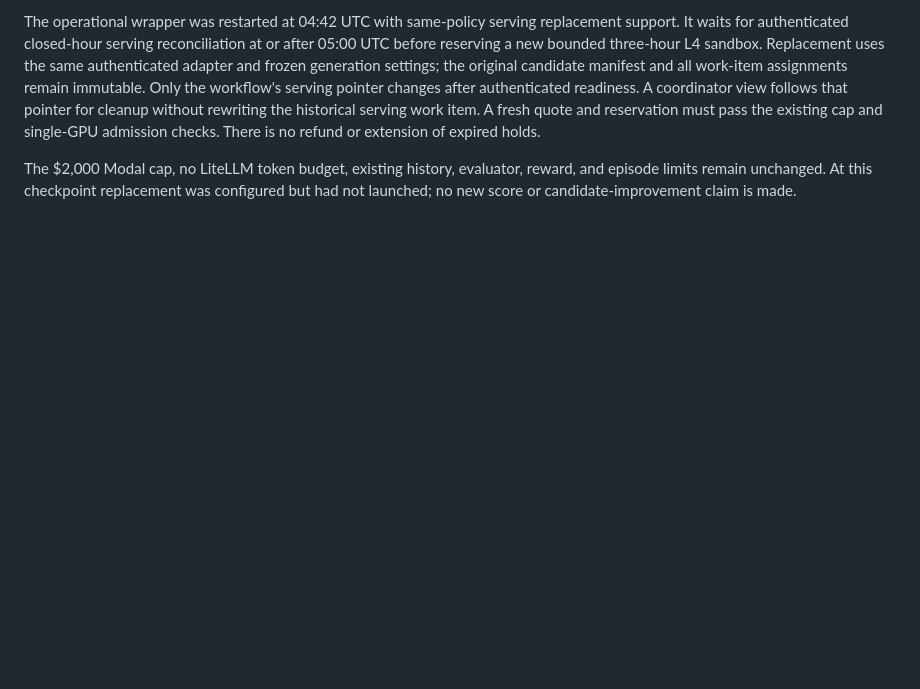
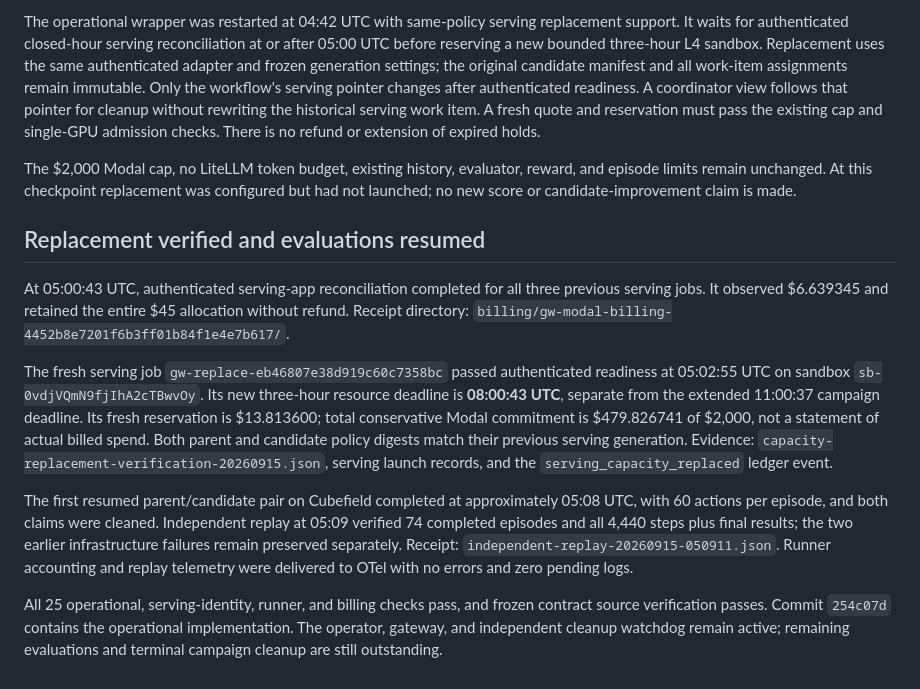
Before and after one commit to trycua/gameworld-autoresearch, a Markdown page: docs/results/2026-09-15-campaign-monitoring.md, the part around the change. GitHub-like rendering; blank space fills up the shorter version.

Commit message:
Record reconciled serving replacement and resumed evaluation evidence

```diff
--- a/docs/results/2026-09-15-campaign-monitoring.md
+++ b/docs/results/2026-09-15-campaign-monitoring.md
@@ -286,3 +286,31 @@ single-GPU admission checks. There is no refund or extension of expired holds.
 The $2,000 Modal cap, no LiteLLM token budget, existing history, evaluator, reward,
 and episode limits remain unchanged. At this checkpoint replacement was configured
 but had not launched; no new score or candidate-improvement claim is made.
+
+## Replacement verified and evaluations resumed
+
+At 05:00:43 UTC, authenticated serving-app reconciliation completed for all three
+previous serving jobs. It observed $6.639345 and retained the entire $45 allocation
+without refund. Receipt directory:
+`billing/gw-modal-billing-4452b8e7201f6b3ff01b84f1e4e7b617/`.
+
+The fresh serving job `gw-replace-eb46807e38d919c60c7358bc` passed authenticated
+readiness at 05:02:55 UTC on sandbox `sb-0vdjVQmN9fjIhA2cTBwvOy`. Its new
+three-hour resource deadline is **08:00:43 UTC**, separate from the extended
+11:00:37 campaign deadline. Its fresh reservation is $13.813600; total conservative
+Modal commitment is $479.826741 of $2,000, not a statement of actual billed spend.
+Both parent and candidate policy digests match their previous serving generation.
+Evidence: `capacity-replacement-verification-20260915.json`, serving launch records,
+and the `serving_capacity_replaced` ledger event.
+
+The first resumed parent/candidate pair on Cubefield completed at approximately
+05:08 UTC, with 60 actions per episode, and both claims were cleaned. Independent
+replay at 05:09 verified 74 completed episodes and all 4,440 steps plus final
+results; the two earlier infrastructure failures remain preserved separately.
+Receipt: `independent-replay-20260915-050911.json`. Runner accounting and replay
+telemetry were delivered to OTel with no errors and zero pending logs.
+
+All 25 operational, serving-identity, runner, and billing checks pass, and frozen
+contract source verification passes. Commit `254c07d` contains the operational
+implementation. The operator, gateway, and independent cleanup watchdog remain
+active; remaining evaluations and terminal campaign cleanup are still outstanding.
```
